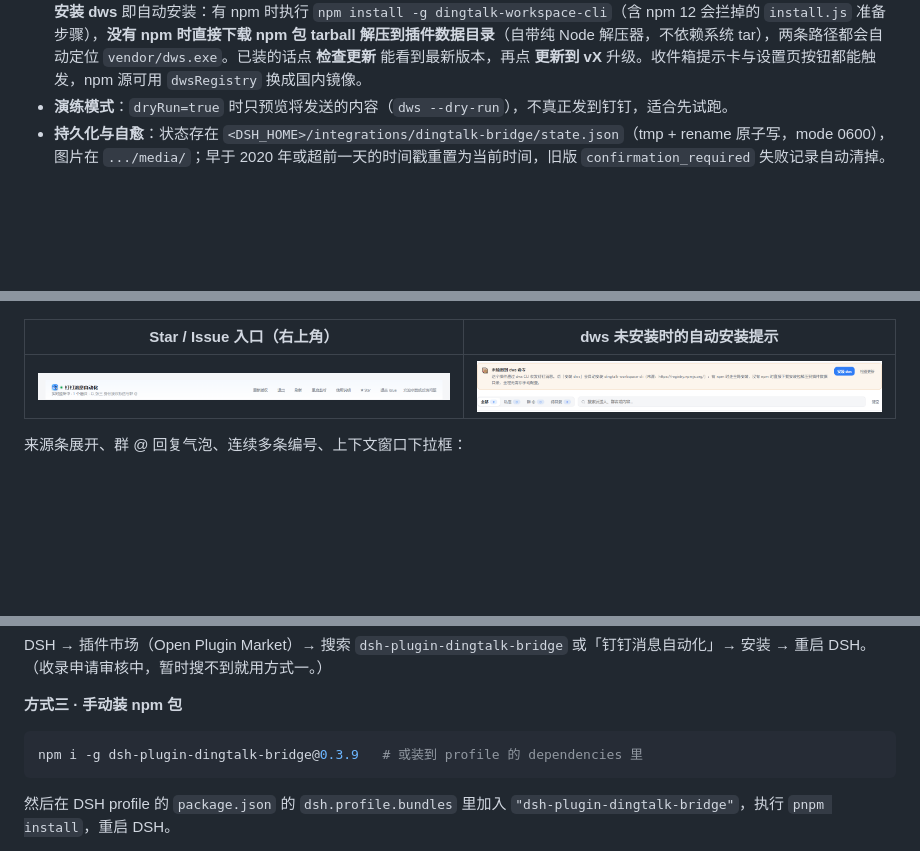
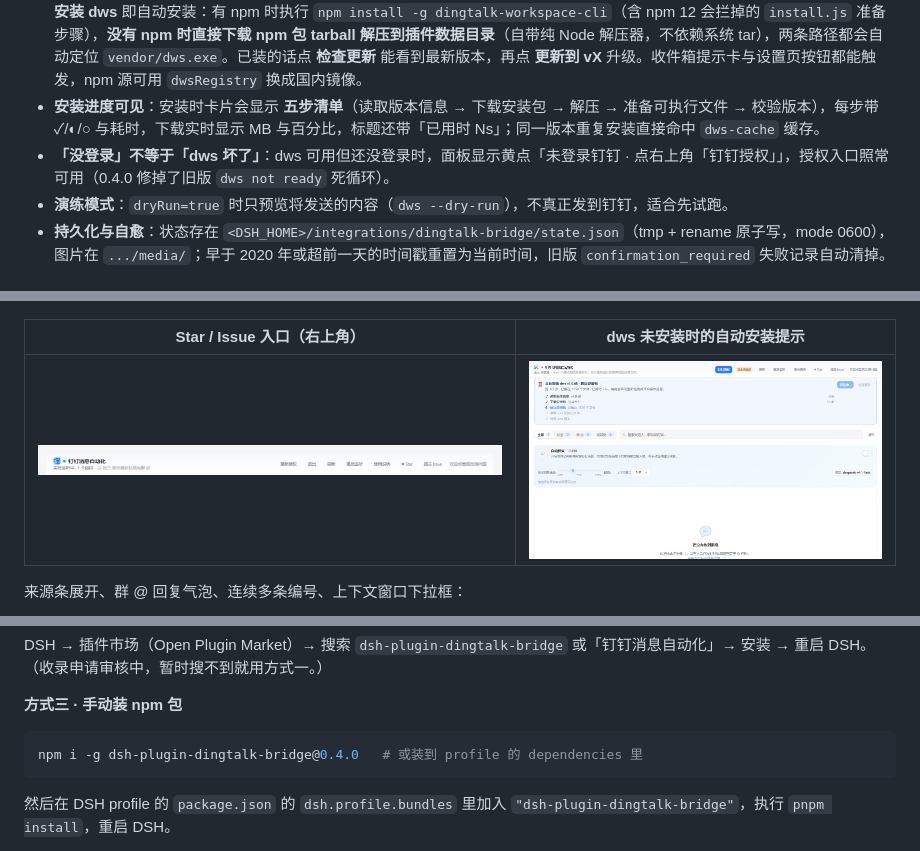
Before and after one commit to gcggcg/dsh-plugin-dingtalk-bridge, a Markdown page: README.md, 3 parts joined by grey strips. Rendered like a GitHub page; pictures changed too: docs/images/dws-install.png; blank space fills up the shorter version.

Commit message:
fix(auth): separate 'not logged in' from 'dws unavailable'; feat(install): show step-by-step progress and cache tarballs

````diff
--- a/README.md
+++ b/README.md
@@ -27,6 +27,8 @@
 - **彩色插件图标**：侧边栏与面板标题使用 3D 机器人图标，宿主提供 `GET /icon` 路由，加载失败时回退单色 SVG。
 - **授权与去重**：默认 `loginMode=loopback`（浏览器授权，**不需要授权码**）；`loginReset=true` 时重新授权会先 `dws auth logout --yes` 退出旧组织，只保留本次登录的组织；也支持手动「退出」。
 - **dws 自动检测 / 安装 / 更新**：插件启动时只做检测，不会偷偷装东西。如果这台机器没有 `dws`，面板顶部会出现一条提示，点 **安装 dws** 即自动安装：有 npm 时执行 `npm install -g dingtalk-workspace-cli`（含 npm 12 会拦掉的 `install.js` 准备步骤），**没有 npm 时直接下载 npm 包 tarball 解压到插件数据目录**（自带纯 Node 解压器，不依赖系统 tar），两条路径都会自动定位 `vendor/dws.exe`。已装的话点 **检查更新** 能看到最新版本，再点 **更新到 vX** 升级。收件箱提示卡与设置页按钮都能触发，npm 源可用 `dwsRegistry` 换成国内镜像。
+- **安装进度可见**：安装时卡片会显示 **五步清单**（读取版本信息 → 下载安装包 → 解压 → 准备可执行文件 → 校验版本），每步带 ✓/◐/○ 与耗时，下载实时显示 MB 与百分比，标题还带「已用时 Ns」；同一版本重复安装直接命中 `dws-cache` 缓存。
+- **「没登录」不等于「dws 坏了」**：dws 可用但还没登录时，面板显示黄点「未登录钉钉 · 点右上角「钉钉授权」」，授权入口照常可用（0.4.0 修掉了旧版 `dws not ready` 死循环）。
 - **演练模式**：`dryRun=true` 时只预览将发送的内容（`dws --dry-run`），不真正发到钉钉，适合先试跑。
 - **持久化与自愈**：状态存在 `<DSH_HOME>/integrations/dingtalk-bridge/state.json`（tmp + rename 原子写，mode 0600），图片在 `.../media/`；早于 2020 年或超前一天的时间戳重置为当前时间，旧版 `confirmation_required` 失败记录自动清掉。
 
@@ -78,7 +80,7 @@ DSH → 插件市场（Open Plugin Market）→ 搜索 `dsh-plugin-dingtalk-brid
 **方式三 · 手动装 npm 包**
 
 ```bash
-npm i -g dsh-plugin-dingtalk-bridge@0.3.9   # 或装到 profile 的 dependencies 里
+npm i -g dsh-plugin-dingtalk-bridge@0.4.0   # 或装到 profile 的 dependencies 里
 ```
 
 然后在 DSH profile 的 `package.json` 的 `dsh.profile.bundles` 里加入 `"dsh-plugin-dingtalk-bridge"`，执行 `pnpm install`，重启 DSH。
````
Also changed, not shown: docs/使用说明.md (+35 -7 lines), 5 other files.
